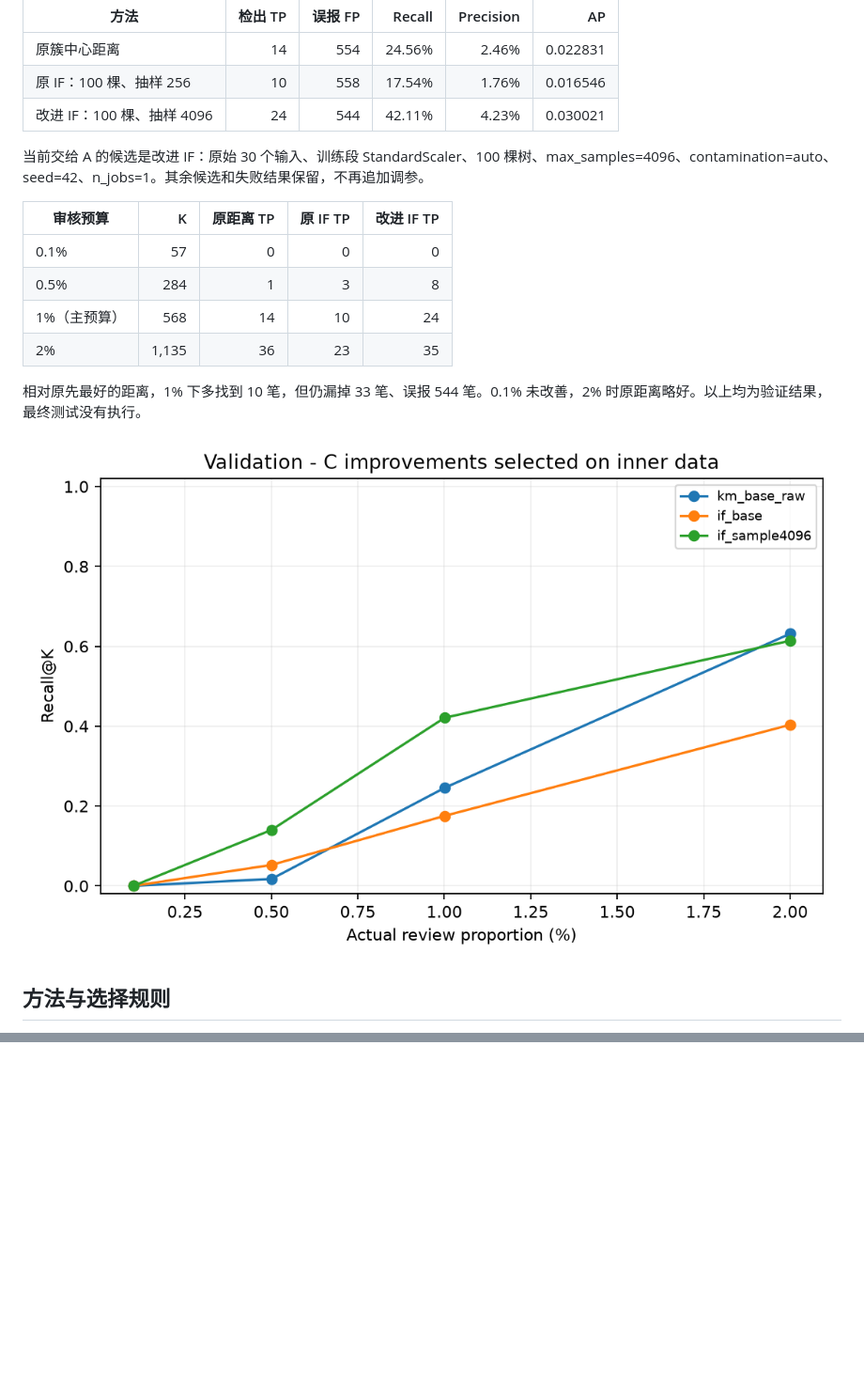
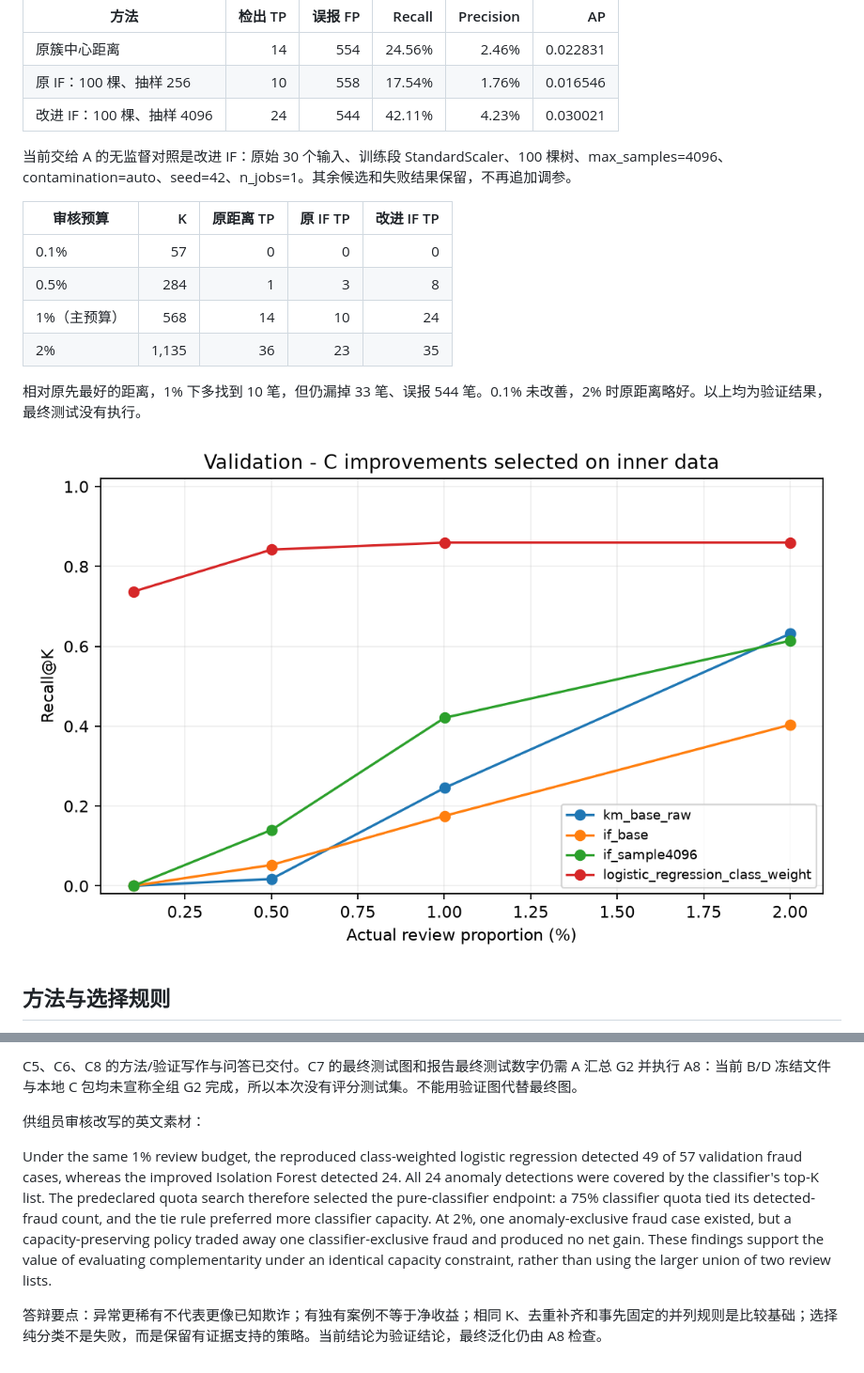
Before and after one commit to congrenhang-ship-it/AIAA3111-Group20, a Markdown page: report/C_IMPROVEMENTS.md, 2 parts joined by grey strips. Shown at 94% size. Rendered like a GitHub page; pictures changed too: results/figures/c_review_recall.png; blank space fills up the shorter version.

```diff
--- a/report/C_IMPROVEMENTS.md
+++ b/report/C_IMPROVEMENTS.md
@@ -14,7 +14,7 @@ A 的原始数据校验、去重和正式时间划分保持不变：训练 170,2
 | 原 IF：100 棵、抽样 256 | 10 | 558 | 17.54% | 1.76% | 0.016546 |
 | 改进 IF：100 棵、抽样 4096 | 24 | 544 | 42.11% | 4.23% | 0.030021 |
 
-当前交给 A 的候选是改进 IF：原始 30 个输入、训练段 StandardScaler、100 棵树、max_samples=4096、contamination=auto、seed=42、n_jobs=1。其余候选和失败结果保留，不再追加调参。
+当前交给 A 的无监督对照是改进 IF：原始 30 个输入、训练段 StandardScaler、100 棵树、max_samples=4096、contamination=auto、seed=42、n_jobs=1。其余候选和失败结果保留，不再追加调参。
 
 | 审核预算 | K | 原距离 TP | 原 IF TP | 改进 IF TP |
 |---|---:|---:|---:|---:|
@@ -128,0 +175,7 @@ AIGC 记录：Codex 辅助协议、代码、训练验证、检查、结构整理
+C5、C6、C8 的方法/验证写作与问答已交付。C7 的最终测试图和报告最终测试数字仍需 A 汇总 G2 并执行 A8：当前 B/D 冻结文件与本地 C 包均未宣称全组 G2 完成，所以本次没有评分测试集。不能用验证图代替最终图。
+
+供组员审核改写的英文素材：
+
+Under the same 1% review budget, the reproduced class-weighted logistic regression detected 49 of 57 validation fraud cases, whereas the improved Isolation Forest detected 24. All 24 anomaly detections were covered by the classifier's top-K list. The predeclared quota search therefore selected the pure-classifier endpoint: a 75% classifier quota tied its detected-fraud count, and the tie rule preferred more classifier capacity. At 2%, one anomaly-exclusive fraud case existed, but a capacity-preserving policy traded away one classifier-exclusive fraud and produced no net gain. These findings support the value of evaluating complementarity under an identical capacity constraint, rather than using the larger union of two review lists.
+
+答辩要点：异常更稀有不代表更像已知欺诈；有独有案例不等于净收益；相同 K、去重补齐和事先固定的并列规则是比较基础；选择纯分类不是失败，而是保留有证据支持的策略。当前结论为验证结论，最终泛化仍由 A8 检查。
```
Also changed, not shown: other parts of report/C_IMPROVEMENTS.md (+51 -5 lines), README.md (+3 -3 lines), TASKS.md (+4 -4 lines), results/figures/c_B_complementarity.png (added), results/figures/c_cluster_prevalence.png, results/figures/c_complementarity.png, results/figures/c_pr_curve.png, results/figures/c_review_precision.png, 2 other files.
